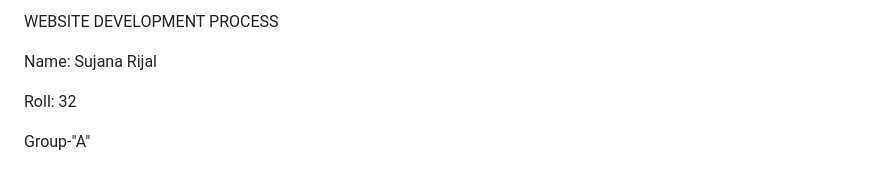
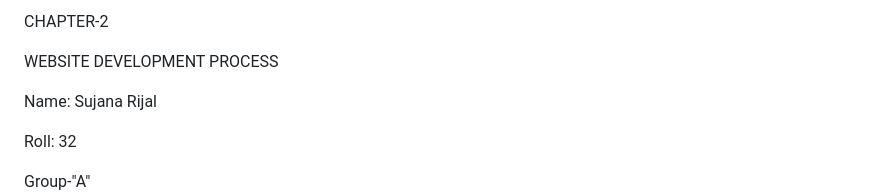
Before and after one commit to risujana24-cyber/32_SujanaRijal_ncmt_web_technology, a Markdown page: Assignment/Chapter 2.md, the part around the change. GitHub-like rendering; blank space fills up the shorter version.

```diff
--- a/Assignment/Chapter 2.md
+++ b/Assignment/Chapter 2.md
@@ -1,4 +1,6 @@
-WEBSITE DEVELOPMENT PROCESS
+ CHAPTER-2
+
+ WEBSITE DEVELOPMENT PROCESS
 
 Name: Sujana Rijal
 
```
